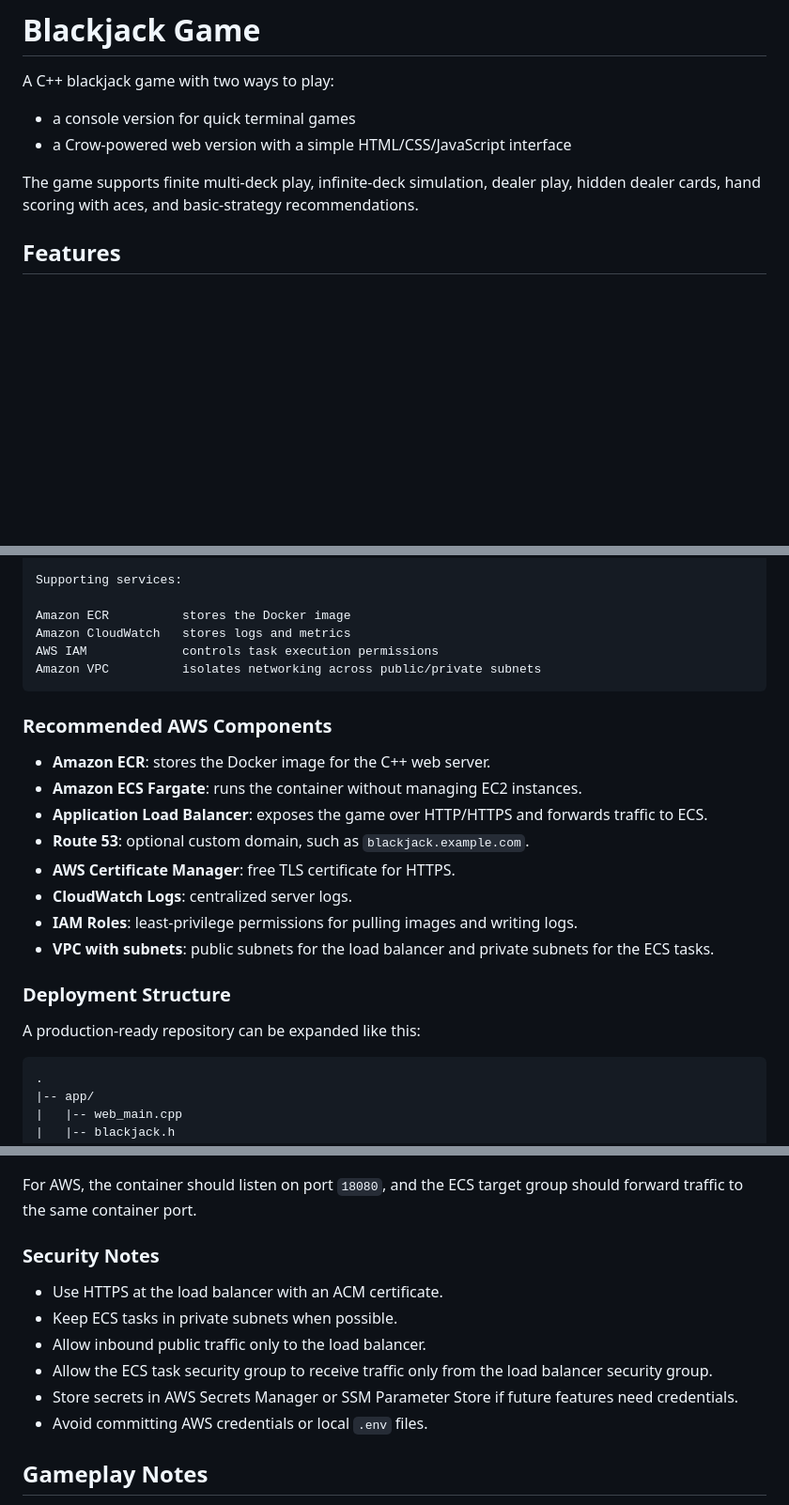
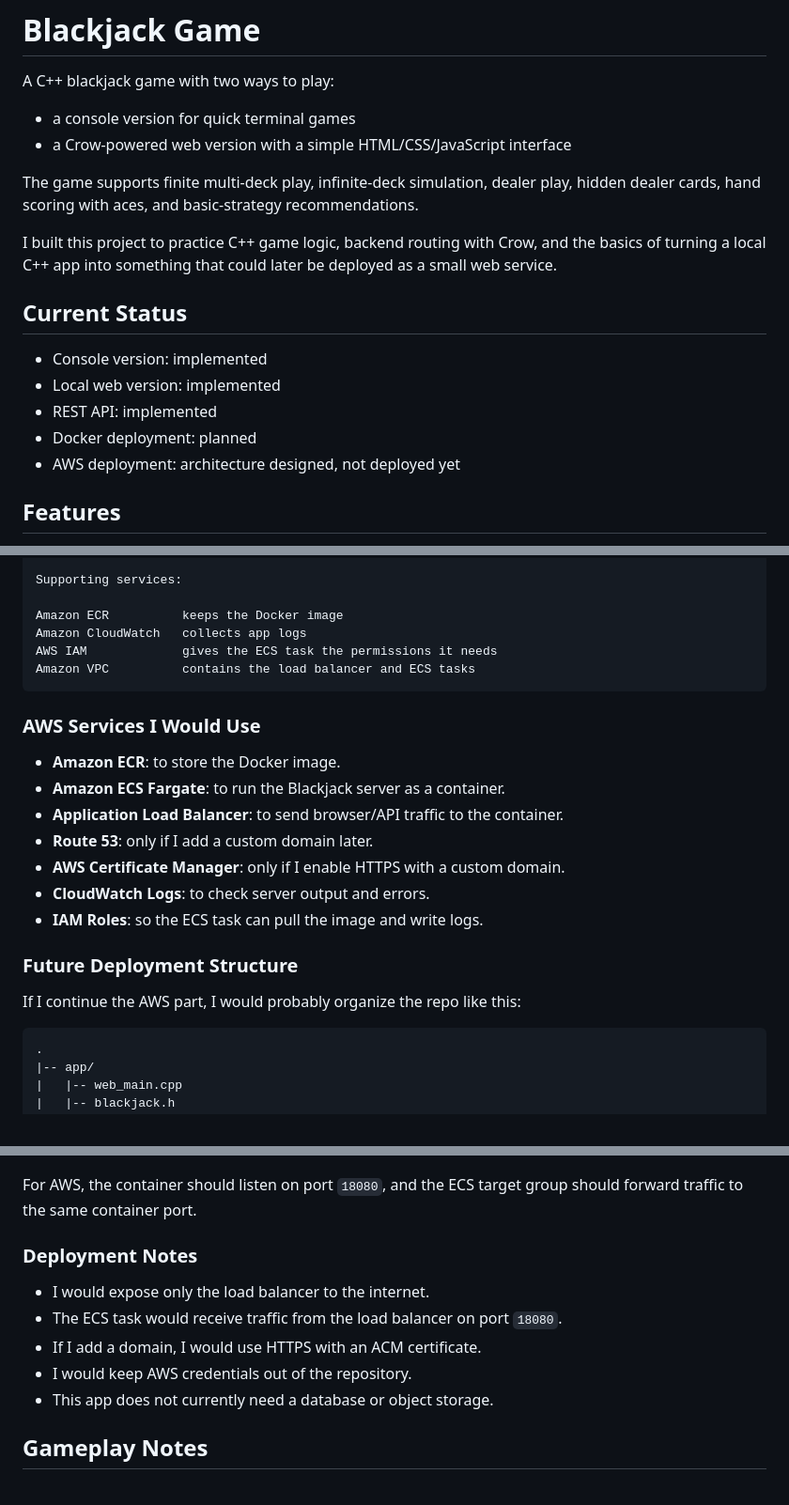
Before and after one commit to simobek/blackjack-game, a Markdown page: README.md, 3 parts joined by grey strips. Shown at 94% size. GitHub-like rendering; blank space fills up the shorter version.

Commit message:
Make README deployment plan more accurate

````diff
--- a/README.md
+++ b/README.md
@@ -6,6 +6,16 @@ A C++ blackjack game with two ways to play:
 - a Crow-powered web version with a simple HTML/CSS/JavaScript interface
 
 The game supports finite multi-deck play, infinite-deck simulation, dealer play, hidden dealer cards, hand scoring with aces, and basic-strategy recommendations.
+
+I built this project to practice C++ game logic, backend routing with Crow, and the basics of turning a local C++ app into something that could later be deployed as a small web service.
+
+## Current Status
+
+- Console version: implemented
+- Local web version: implemented
+- REST API: implemented
+- Docker deployment: planned
+- AWS deployment: architecture designed, not deployed yet
 
 ## Features
 
@@ -193,26 +203,25 @@ Blackjack C++ Crow container
 
 Supporting services:
 
-Amazon ECR          stores the Docker image
-Amazon CloudWatch   stores logs and metrics
-AWS IAM             controls task execution permissions
-Amazon VPC          isolates networking across public/private subnets
+Amazon ECR          keeps the Docker image
+Amazon CloudWatch   collects app logs
+AWS IAM             gives the ECS task the permissions it needs
+Amazon VPC          contains the load balancer and ECS tasks
 ```
 
-### Recommended AWS Components
+### AWS Services I Would Use
 
-- **Amazon ECR**: stores the Docker image for the C++ web server.
-- **Amazon ECS Fargate**: runs the container without managing EC2 instances.
-- **Application Load Balancer**: exposes the game over HTTP/HTTPS and forwards traffic to ECS.
-- **Route 53**: optional custom domain, such as `blackjack.example.com`.
-- **AWS Certificate Manager**: free TLS certificate for HTTPS.
-- **CloudWatch Logs**: centralized server logs.
-- **IAM Roles**: least-privilege permissions for pulling images and writing logs.
-- **VPC with subnets**: public subnets for the load balancer and private subnets for the ECS tasks.
+- **Amazon ECR**: to store the Docker image.
+- **Amazon ECS Fargate**: to run the Blackjack server as a container.
+- **Application Load Balancer**: to send browser/API traffic to the container.
+- **Route 53**: only if I add a custom domain later.
+- **AWS Certificate Manager**: only if I enable HTTPS with a custom domain.
+- **CloudWatch Logs**: to check server output and errors.
+- **IAM Roles**: so the ECS task can pull the image and write logs.
 
-### Deployment Structure
+### Future Deployment Structure
 
-A production-ready repository can be expanded like this:
+If I continue the AWS part, I would probably organize the repo like this:
 
 ```text
 .
@@ -286,14 +295,13 @@ CMD ["./web_blackjack"]
 
 For AWS, the container should listen on port `18080`, and the ECS target group should forward traffic to the same container port.
 
-### Security Notes
+### Deployment Notes
 
-- Use HTTPS at the load balancer with an ACM certificate.
-- Keep ECS tasks in private subnets when possible.
-- Allow inbound public traffic only to the load balancer.
-- Allow the ECS task security group to receive traffic only from the load balancer security group.
-- Store secrets in AWS Secrets Manager or SSM Parameter Store if future features need credentials.
-- Avoid committing AWS credentials or local `.env` files.
+- I would expose only the load balancer to the internet.
+- The ECS task would receive traffic from the load balancer on port `18080`.
+- If I add a domain, I would use HTTPS with an ACM certificate.
+- I would keep AWS credentials out of the repository.
+- This app does not currently need a database or object storage.
 
 ## Gameplay Notes
 
````
Also changed, not shown: other parts of README.md (+4 -4 lines).
